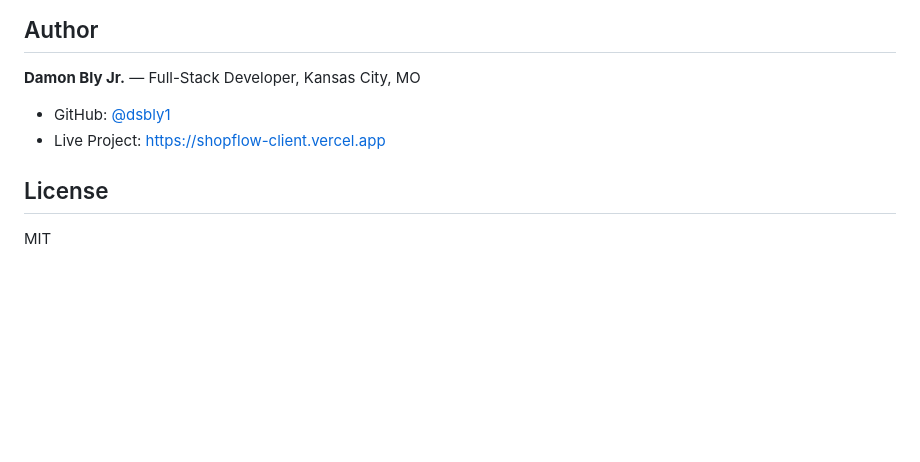
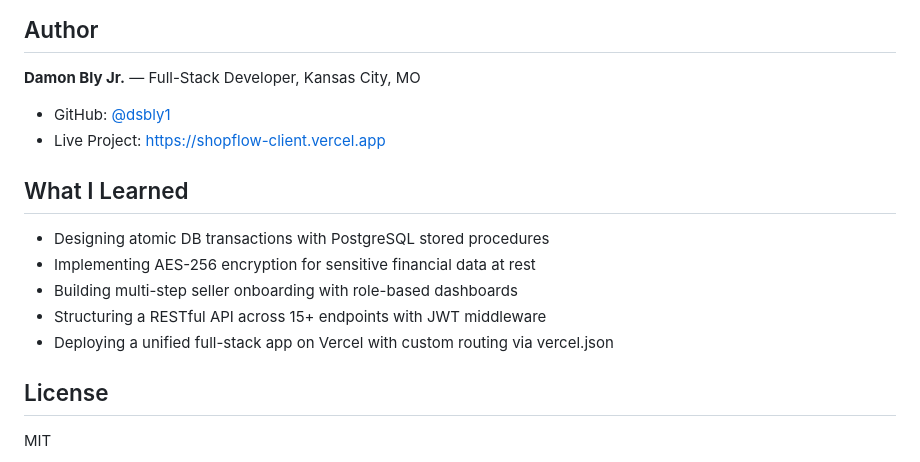
Before and after one commit to dsbly1/ShopFlow-Full-Stack-E-Commerce-Platform, a Markdown page: README.md, the part around the change. Rendered like a GitHub page; blank space fills up the shorter version.

Commit message:
docs: add What I Learned section to README

```diff
--- a/README.md
+++ b/README.md
@@ -122,6 +122,14 @@ Set environment variables in your Vercel project dashboard before deploying.
 - GitHub: [@dsbly1](https://github.com/dsbly1)
 - Live Project: https://shopflow-client.vercel.app
 
+## What I Learned
+
+- Designing atomic DB transactions with PostgreSQL stored procedures
+- Implementing AES-256 encryption for sensitive financial data at rest
+- Building multi-step seller onboarding with role-based dashboards
+- Structuring a RESTful API across 15+ endpoints with JWT middleware
+- Deploying a unified full-stack app on Vercel with custom routing via vercel.json
+
 ## License
 
 MIT
```
